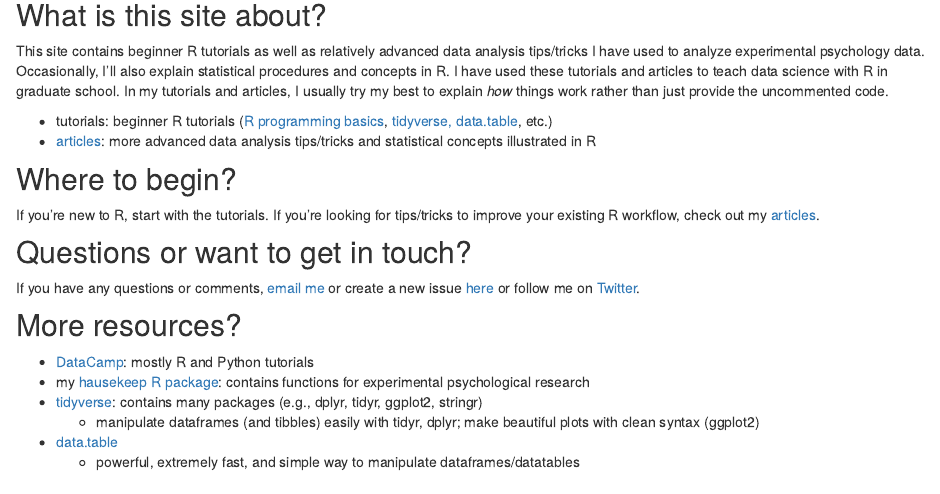
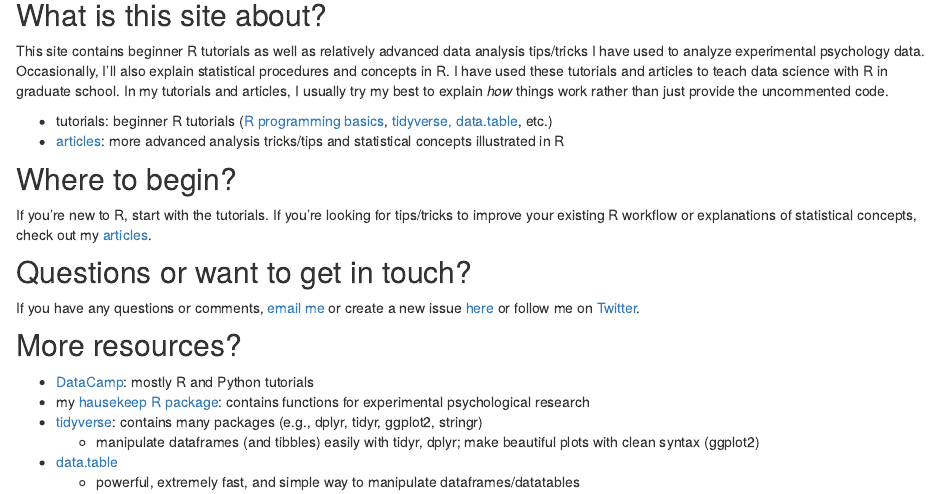
Before and after one commit to hauselin/rtutorialsite, an R Markdown document (index.Rmd): the page in a window 1100 px wide, from 240 px down. Rendered offline with R 4.5, knitr and Pandoc, with nearby package versions; drawn as R Markdown's standard HTML page in place of the format the file asks for.

Commit message:
index update

```diff
--- a/index.Rmd
+++ b/index.Rmd
@@ -17,11 +17,11 @@ site: radix::radix_website
 This site contains beginner R tutorials as well as relatively advanced data analysis tips/tricks I have used to analyze experimental psychology data. Occasionally, I'll also explain statistical procedures and concepts in R. I have used these tutorials and articles to teach data science with R in graduate school. In my tutorials and articles, I usually try my best to explain *how* things work rather than just provide the uncommented code.
 
 * tutorials: beginner R tutorials ([R programming basics](0001_rbasics.html), [tidyverse, data.table](0002_tidyverse_datatable.html), etc.)
-* [articles](articles.html): more advanced data analysis tips/tricks and statistical concepts illustrated in R
+* [articles](articles.html): more advanced analysis tricks/tips and statistical concepts illustrated in R
 
 ## Where to begin?
 
-If you're new to R, start with the tutorials. If you're looking for tips/tricks to improve your existing R workflow, check out my [articles](https://hausetutorials.netlify.com/articles.html).
+If you're new to R, start with the tutorials. If you're looking for tips/tricks to improve your existing R workflow or explanations of statistical concepts, check out my [articles](articles.html).
 
 ## Questions or want to get in touch?
 
```
Also changed, not shown: 2 other files.
